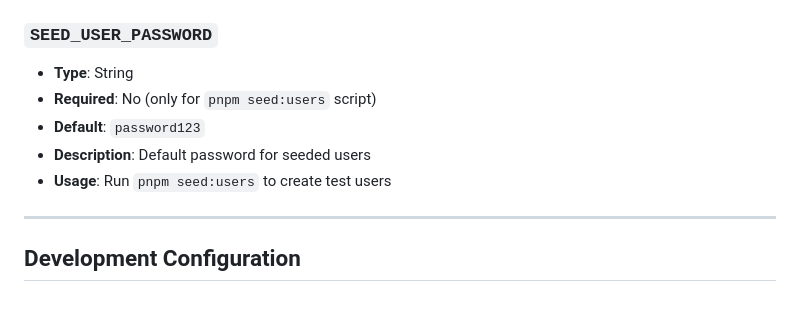
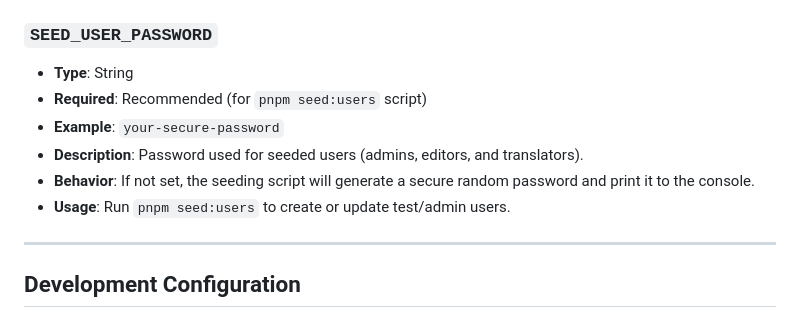
Before and after one commit to refugies-info/playground, a Markdown page: documentation/reference/environment-variables.md, the part around the change. Rendered like a GitHub page.

Commit message:
chore: update documentation

```diff
--- a/documentation/reference/environment-variables.md
+++ b/documentation/reference/environment-variables.md
@@ -247,10 +247,11 @@ Environment variables are configuration values that change between environments
 ### `SEED_USER_PASSWORD`
 
 - **Type**: String
-- **Required**: No (only for `pnpm seed:users` script)
-- **Default**: `password123`
-- **Description**: Default password for seeded users
-- **Usage**: Run `pnpm seed:users` to create test users
+- **Required**: Recommended (for `pnpm seed:users` script)
+- **Example**: `your-secure-password`
+- **Description**: Password used for seeded users (admins, editors, and translators).
+- **Behavior**: If not set, the seeding script will generate a secure random password and print it to the console.
+- **Usage**: Run `pnpm seed:users` to create or update test/admin users.
 
 ---
 
```
Also changed, not shown: documentation/guides/deployment.md (+3 -0 lines).
